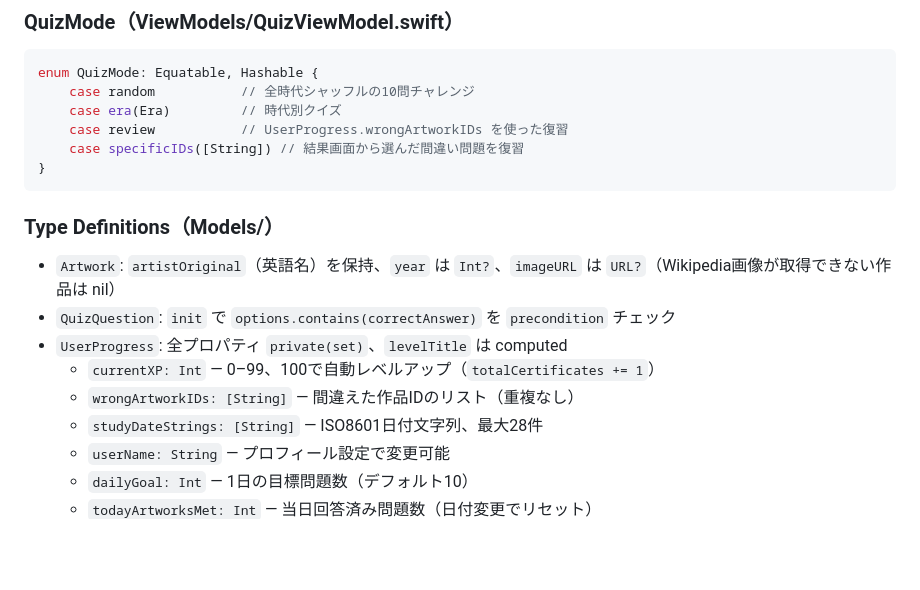
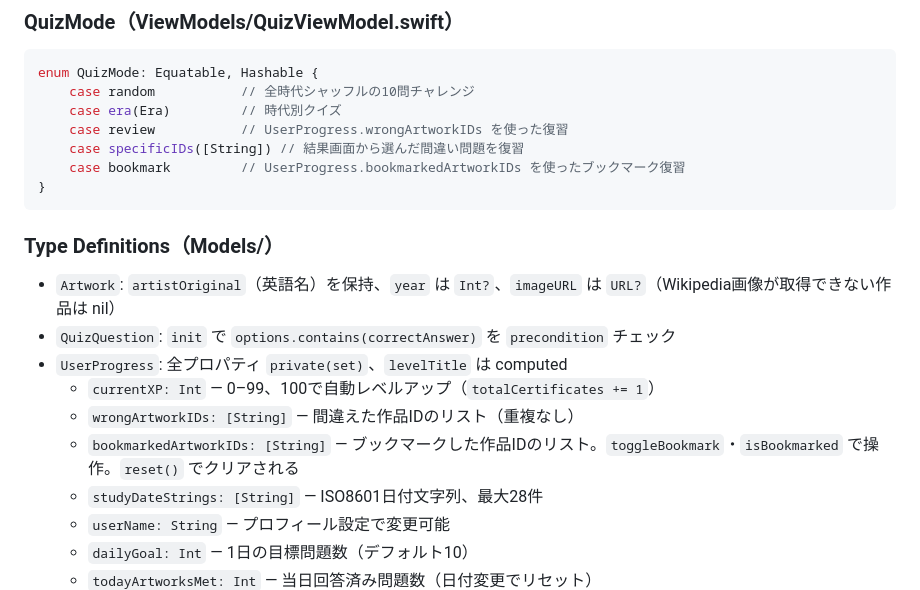
Before and after one commit to tsubasa-ito/bi-ken, a Markdown page: CLAUDE.md, the part around the change. Drawn GitHub-style; blank space fills up the shorter version.

````diff
--- a/CLAUDE.md
+++ b/CLAUDE.md
@@ -74,6 +74,7 @@ enum QuizMode: Equatable, Hashable {
     case era(Era)         // 時代別クイズ
     case review           // UserProgress.wrongArtworkIDs を使った復習
     case specificIDs([String]) // 結果画面から選んだ間違い問題を復習
+    case bookmark         // UserProgress.bookmarkedArtworkIDs を使ったブックマーク復習
 }
 ```
 
@@ -84,6 +85,7 @@ enum QuizMode: Equatable, Hashable {
 - `UserProgress`: 全プロパティ `private(set)`、`levelTitle` は computed
   - `currentXP: Int` — 0–99、100で自動レベルアップ（`totalCertificates += 1`）
   - `wrongArtworkIDs: [String]` — 間違えた作品IDのリスト（重複なし）
+  - `bookmarkedArtworkIDs: [String]` — ブックマークした作品IDのリスト。`toggleBookmark`・`isBookmarked` で操作。`reset()` でクリアされる
   - `studyDateStrings: [String]` — ISO8601日付文字列、最大28件
   - `userName: String` — プロフィール設定で変更可能
   - `dailyGoal: Int` — 1日の目標問題数（デフォルト10）
````
Also changed, not shown: README.md (+8 -4 lines).
